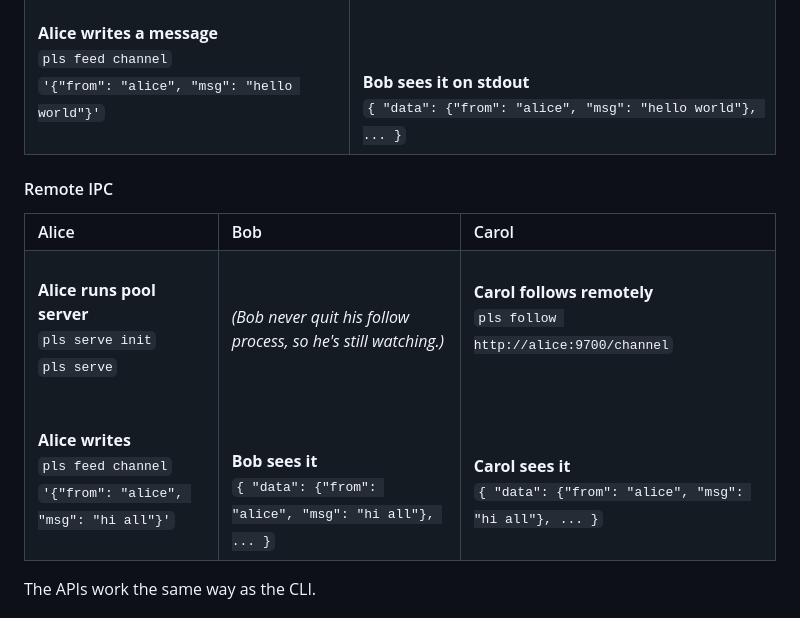
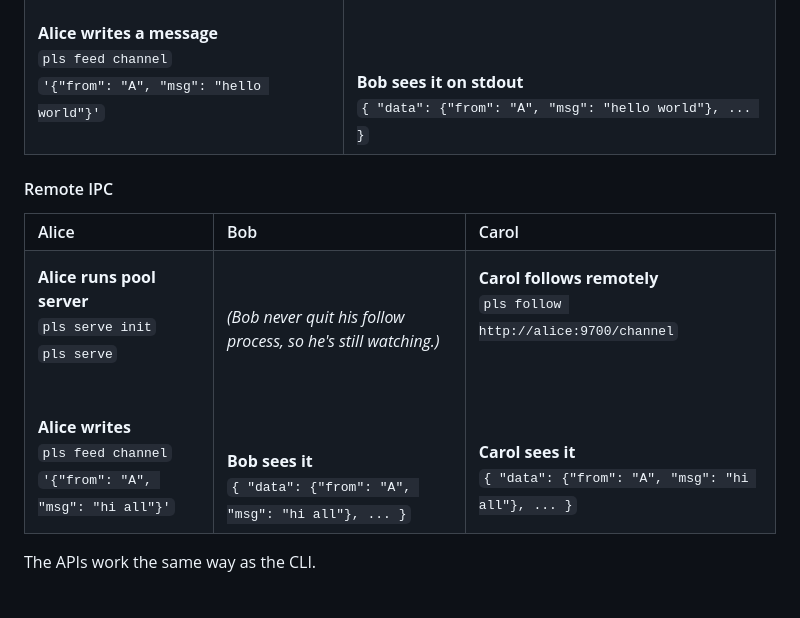
Before and after one commit to sandover/plasmite, a Markdown page: README.md, the part around the change. Drawn GitHub-style.

```diff
--- a/README.md
+++ b/README.md
@@ -36,7 +36,7 @@ For IPC across machines, `pls serve` exposes local pools securely, runs an MCP s
       <br/>
       <b>Alice writes a message</b><br/>
       <code>pls feed channel</code><br/>
-      <code>'{"from": "alice", "msg": "hello world"}'</code>
+      <code>'{"from": "A", "msg": "hello world"}'</code>
     </td>
     <td valign="bottom">
     <br/>
@@ -44,7 +44,7 @@ For IPC across machines, `pls serve` exposes local pools securely, runs an MCP s
       <code>pls follow channel</code>
       <br/><br/><br/><br/>
       <b>Bob sees it on stdout</b><br/>
-      <code>{ "data": {"from": "alice", "msg": "hello world"}, ... }</code>
+      <code>{ "data": {"from": "A", "msg": "hello world"}, ... }</code>
     </td>
   </tr>
 </table>
@@ -65,7 +65,7 @@ For IPC across machines, `pls serve` exposes local pools securely, runs an MCP s
       <br/><br/><br/>
       <b>Alice writes</b><br/>
       <code>pls feed channel</code><br/>
-      <code>'{"from": "alice", "msg": "hi all"}'</code>
+      <code>'{"from": "A", "msg": "hi all"}'</code>
     </td>
     <td valign="bottom">
       <br/><br/>
@@ -73,14 +73,14 @@ For IPC across machines, `pls serve` exposes local pools securely, runs an MCP s
       <br/><br/>
       <br/><br/><br/>
       <b>Bob sees it</b><br/>
-      <code>{ "data": {"from": "alice", "msg": "hi all"}, ... }</code>
+      <code>{ "data": {"from": "A", "msg": "hi all"}, ... }</code>
     </td>
     <td valign="bottom">
       <b>Carol follows remotely</b><br/>
       <code>pls follow http://alice:9700/channel</code>
       <br/><br/><br/><br/><br/>
       <b>Carol sees it</b><br/>
-      <code>{ "data": {"from": "alice", "msg": "hi all"}, ... }</code>
+      <code>{ "data": {"from": "A", "msg": "hi all"}, ... }</code>
     </td>
   </tr>
 </table>
```
